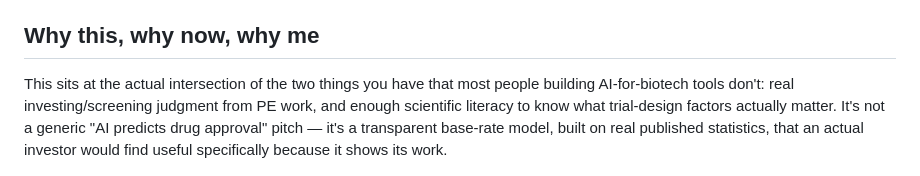
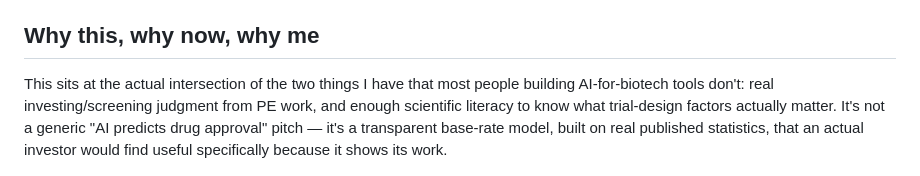
Before and after one commit to bakulbadwal/clinicaltrial-screener, a Markdown page: README.md, the part around the change. GitHub-like rendering.

Commit message:
Fix pronoun in README (matches remote edit)

```diff
--- a/README.md
+++ b/README.md
@@ -20,7 +20,7 @@ A screening tool that pulls **real, live trial data** from the ClinicalTrials.go
 
 ## Why this, why now, why me
 
-This sits at the actual intersection of the two things you have that most people building AI-for-biotech tools don't: real investing/screening judgment from PE work, and enough scientific literacy to know what trial-design factors actually matter. It's not a generic "AI predicts drug approval" pitch — it's a transparent base-rate model, built on real published statistics, that an actual investor would find useful specifically because it shows its work.
+This sits at the actual intersection of the two things I have that most people building AI-for-biotech tools don't: real investing/screening judgment from PE work, and enough scientific literacy to know what trial-design factors actually matter. It's not a generic "AI predicts drug approval" pitch — it's a transparent base-rate model, built on real published statistics, that an actual investor would find useful specifically because it shows its work.
 
 ![Screenshot](docs/screenshot.png)
 
```
